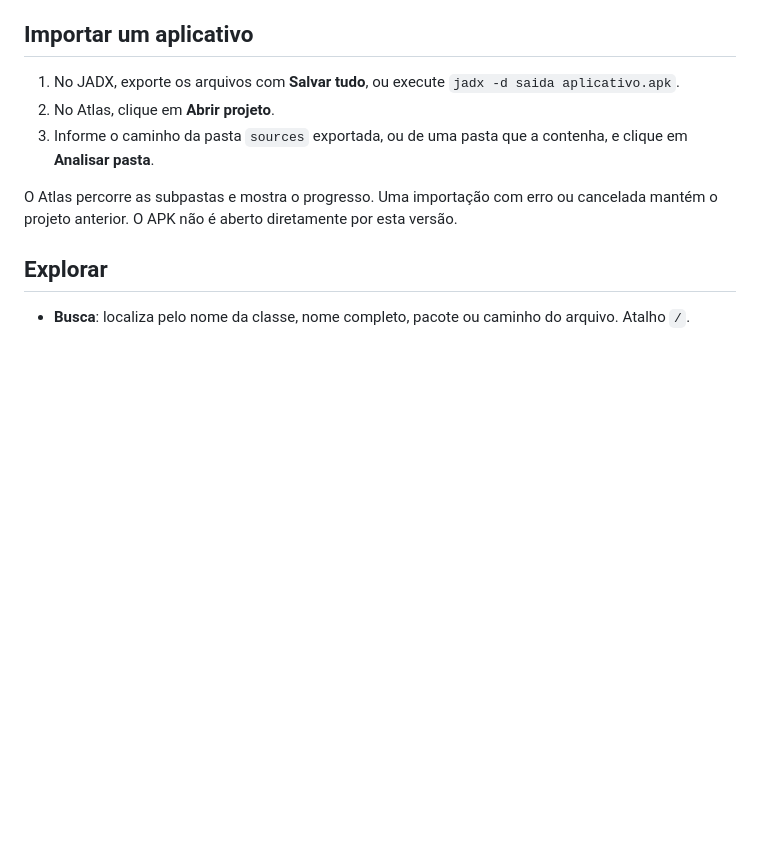
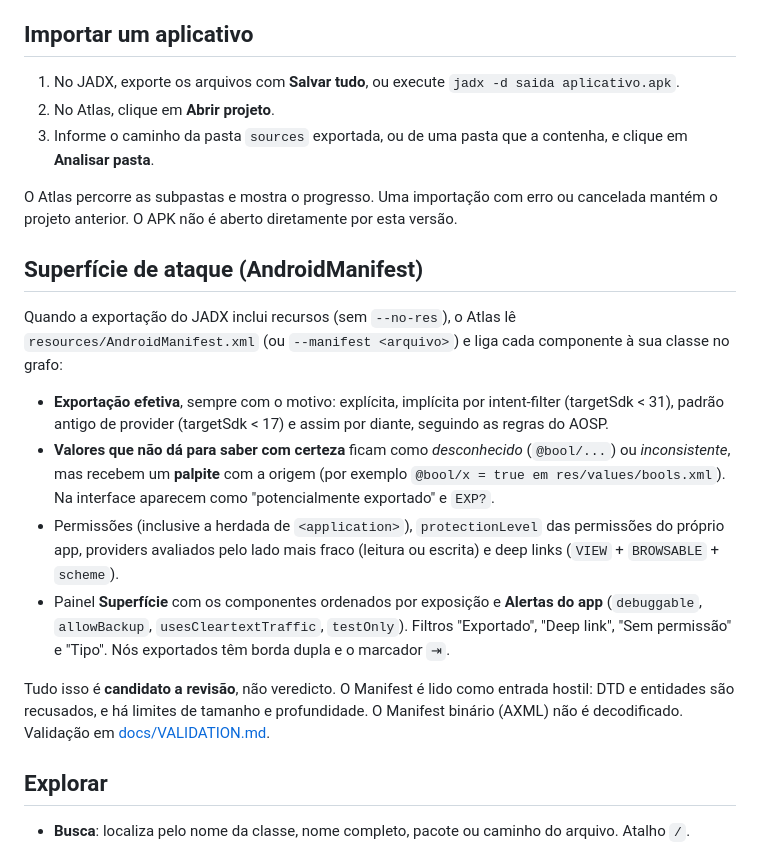
Before and after one commit to Rafawaldrigues/jadx-atlas, a Markdown page: README.md, the part around the change. Drawn GitHub-style; blank space fills up the shorter version.

Commit message:
docs(manifest): record export-rule decisions and validation against aapt2

```diff
--- a/README.md
+++ b/README.md
@@ -31,6 +31,17 @@ Use `--no-browser` para não abrir o navegador e `--port 8766` para trocar a por
 3. Informe o caminho da pasta `sources` exportada, ou de uma pasta que a contenha, e clique em **Analisar pasta**.
 
 O Atlas percorre as subpastas e mostra o progresso. Uma importação com erro ou cancelada mantém o projeto anterior. O APK não é aberto diretamente por esta versão.
+
+## Superfície de ataque (AndroidManifest)
+
+Quando a exportação do JADX inclui recursos (sem `--no-res`), o Atlas lê `resources/AndroidManifest.xml` (ou `--manifest <arquivo>`) e liga cada componente à sua classe no grafo:
+
+- **Exportação efetiva**, sempre com o motivo: explícita, implícita por intent-filter (targetSdk < 31), padrão antigo de provider (targetSdk < 17) e assim por diante, seguindo as regras do AOSP.
+- **Valores que não dá para saber com certeza** ficam como *desconhecido* (`@bool/...`) ou *inconsistente*, mas recebem um **palpite** com a origem (por exemplo `@bool/x = true em res/values/bools.xml`). Na interface aparecem como "potencialmente exportado" e `EXP?`.
+- Permissões (inclusive a herdada de `<application>`), `protectionLevel` das permissões do próprio app, providers avaliados pelo lado mais fraco (leitura ou escrita) e deep links (`VIEW` + `BROWSABLE` + `scheme`).
+- Painel **Superfície** com os componentes ordenados por exposição e **Alertas do app** (`debuggable`, `allowBackup`, `usesCleartextTraffic`, `testOnly`). Filtros "Exportado", "Deep link", "Sem permissão" e "Tipo". Nós exportados têm borda dupla e o marcador `⇥`.
+
+Tudo isso é **candidato a revisão**, não veredicto. O Manifest é lido como entrada hostil: DTD e entidades são recusados, e há limites de tamanho e profundidade. O Manifest binário (AXML) não é decodificado. Validação em [docs/VALIDATION.md](docs/VALIDATION.md).
 
 ## Explorar
 
```
Also changed, not shown: docs/DECISIONS.md (+34 -0 lines), docs/VALIDATION.md (added, +33 -0 lines).
